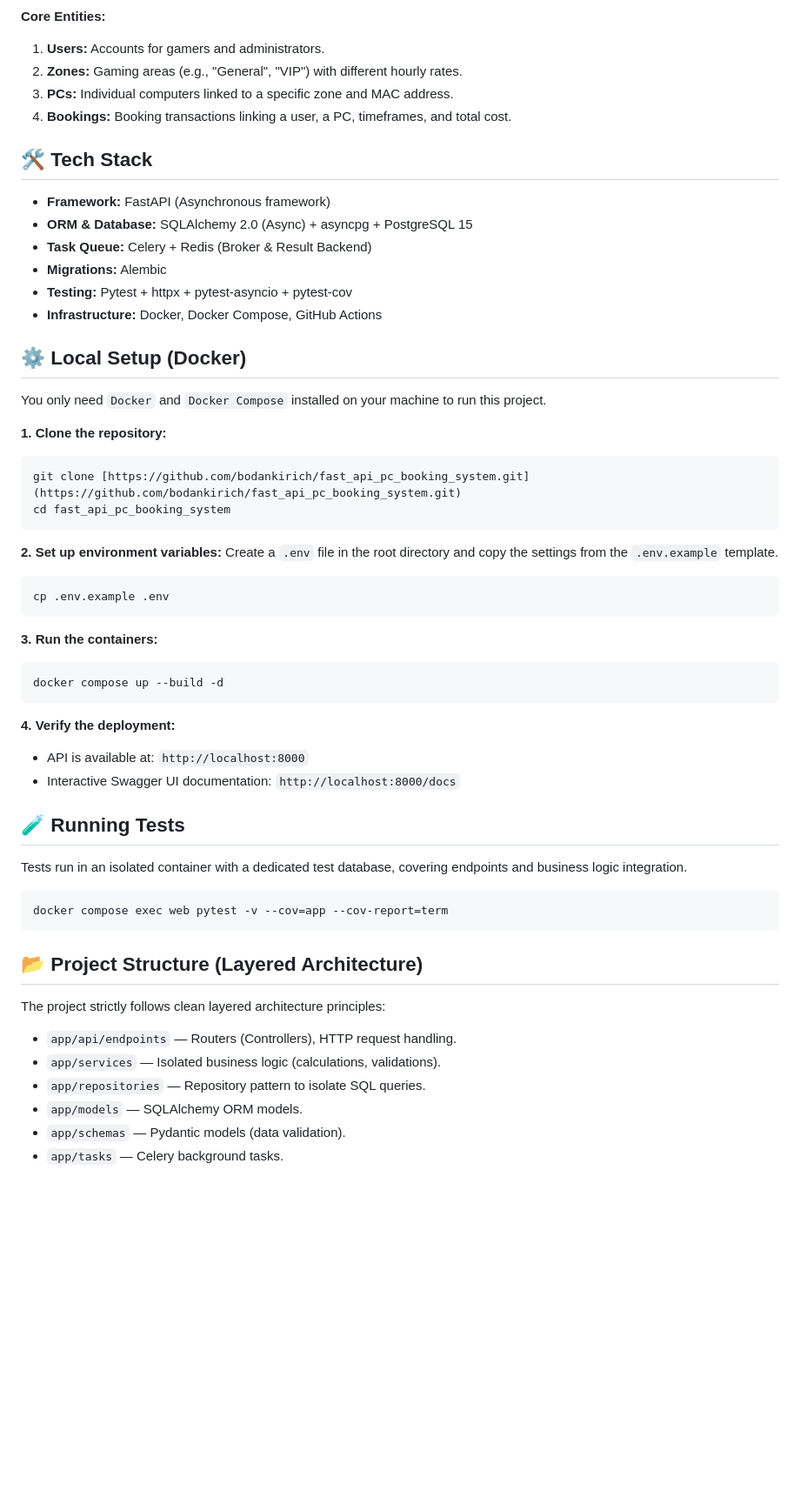
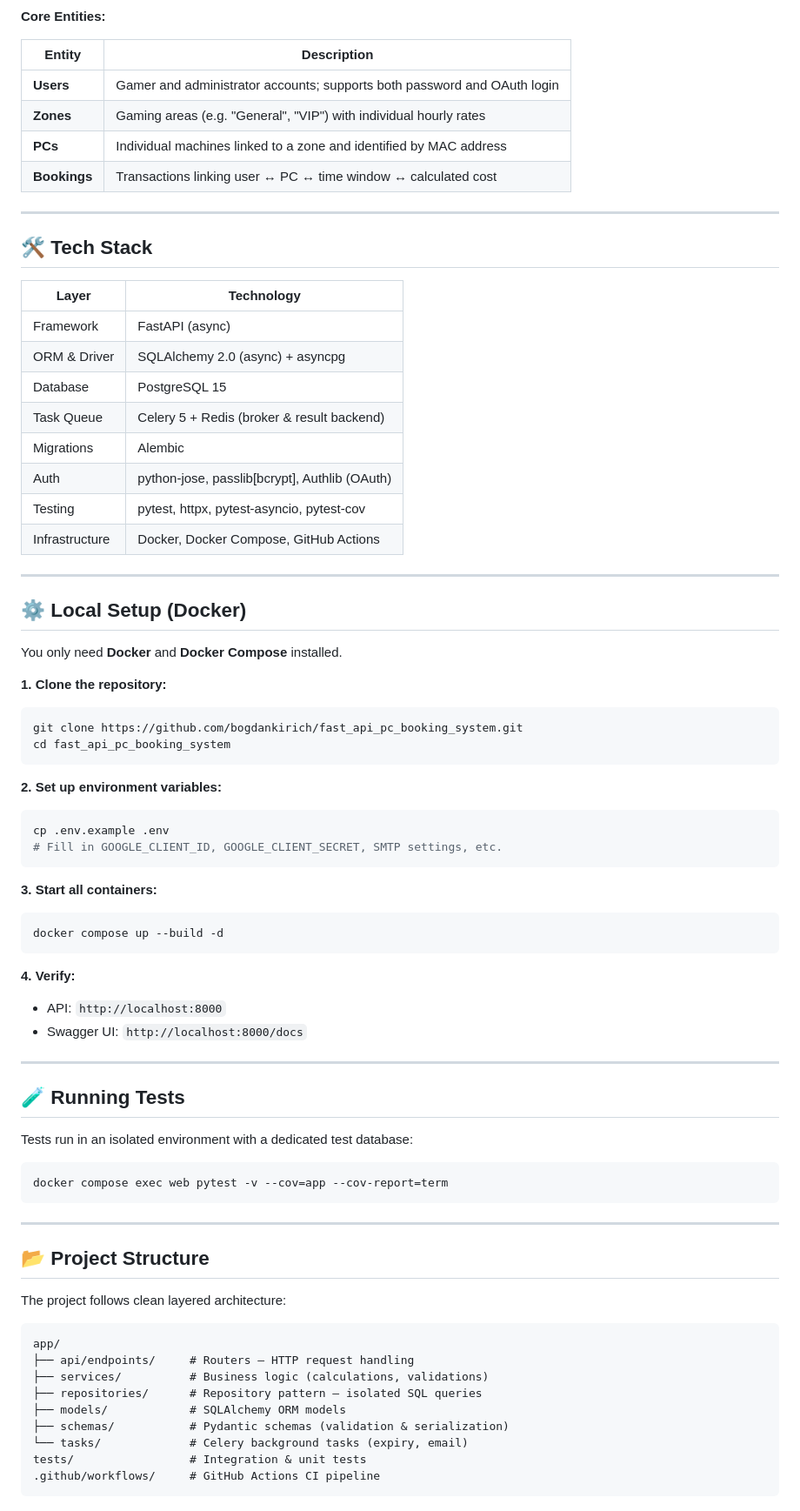
Before and after one commit to bogdankirich/fast_api_pc_booking_system, a Markdown page: README.md, the part around one of its changes. Shown at 87% size. Rendered like a GitHub page; blank space fills up the shorter version.

Commit message:
Revise README for improved clarity and details
Updated README with enhanced features and security details.

````diff
--- a/README.md
+++ b/README.md
@@ -27,58 +46,80 @@ A scalable RESTful API backend for managing a PC/Cyber club. The system provides
 
 **Core Entities:**
-1. **Users:** Accounts for gamers and administrators.
-2. **Zones:** Gaming areas (e.g., "General", "VIP") with different hourly rates.
-3. **PCs:** Individual computers linked to a specific zone and MAC address.
-4. **Bookings:** Booking transactions linking a user, a PC, timeframes, and total cost.
+
+| Entity | Description |
+|---|---|
+| **Users** | Gamer and administrator accounts; supports both password and OAuth login |
+| **Zones** | Gaming areas (e.g. "General", "VIP") with individual hourly rates |
+| **PCs** | Individual machines linked to a zone and identified by MAC address |
+| **Bookings** | Transactions linking user ↔ PC ↔ time window ↔ calculated cost |
+
+---
 
 ## 🛠 Tech Stack
 
-* **Framework:** FastAPI (Asynchronous framework)
-* **ORM & Database:** SQLAlchemy 2.0 (Async) + asyncpg + PostgreSQL 15
-* **Task Queue:** Celery + Redis (Broker & Result Backend)
-* **Migrations:** Alembic
-* **Testing:** Pytest + httpx + pytest-asyncio + pytest-cov
-* **Infrastructure:** Docker, Docker Compose, GitHub Actions
+| Layer | Technology |
+|---|---|
+| Framework | FastAPI (async) |
+| ORM & Driver | SQLAlchemy 2.0 (async) + asyncpg |
+| Database | PostgreSQL 15 |
+| Task Queue | Celery 5 + Redis (broker & result backend) |
+| Migrations | Alembic |
+| Auth | python-jose, passlib[bcrypt], Authlib (OAuth) |
+| Testing | pytest, httpx, pytest-asyncio, pytest-cov |
+| Infrastructure | Docker, Docker Compose, GitHub Actions |
+
+---
 
 ## ⚙️ Local Setup (Docker)
 
-You only need `Docker` and `Docker Compose` installed on your machine to run this project.
+You only need **Docker** and **Docker Compose** installed.
 
 **1. Clone the repository:**
 ```bash
-git clone [https://github.com/bodankirich/fast_api_pc_booking_system.git](https://github.com/bodankirich/fast_api_pc_booking_system.git)
+git clone https://github.com/bogdankirich/fast_api_pc_booking_system.git
 cd fast_api_pc_booking_system
 ```
 
 **2. Set up environment variables:**
-Create a `.env` file in the root directory and copy the settings from the `.env.example` template.
 ```bash
 cp .env.example .env
+# Fill in GOOGLE_CLIENT_ID, GOOGLE_CLIENT_SECRET, SMTP settings, etc.
 ```
 
-**3. Run the containers:**
+**3. Start all containers:**
 ```bash
 docker compose up --build -d
 ```
 
-**4. Verify the deployment:**
-* API is available at: `http://localhost:8000`
-* Interactive Swagger UI documentation: `http://localhost:8000/docs`
+**4. Verify:**
+- API: `http://localhost:8000`
+- Swagger UI: `http://localhost:8000/docs`
+
+---
 
 ## 🧪 Running Tests
 
-Tests run in an isolated container with a dedicated test database, covering endpoints and business logic integration.
+Tests run in an isolated environment with a dedicated test database:
 
 ```bash
 docker compose exec web pytest -v --cov=app --cov-report=term
 ```
 
-## 📂 Project Structure (Layered Architecture)
+---
 
-The project strictly follows clean layered architecture principles:
-* `app/api/endpoints` — Routers (Controllers), HTTP request handling.
-* `app/services` — Isolated business logic (calculations, validations).
-* `app/repositories` — Repository pattern to isolate SQL queries.
-* `app/models` — SQLAlchemy ORM models.
-* `app/schemas` — Pydantic models (data validation).
-* `app/tasks` — Celery background tasks.
+## 📂 Project Structure
+
+The project follows clean layered architecture:
+
+```
+app/
+├── api/endpoints/     # Routers — HTTP request handling
+├── services/          # Business logic (calculations, validations)
+├── repositories/      # Repository pattern — isolated SQL queries
+├── models/            # SQLAlchemy ORM models
+├── schemas/           # Pydantic schemas (validation & serialization)
+└── tasks/             # Celery background tasks (expiry, email)
+tests/                 # Integration & unit tests
+.github/workflows/     # GitHub Actions CI pipeline
+```
+
````
Also changed, not shown: other parts of README.md (+71 -17 lines).
